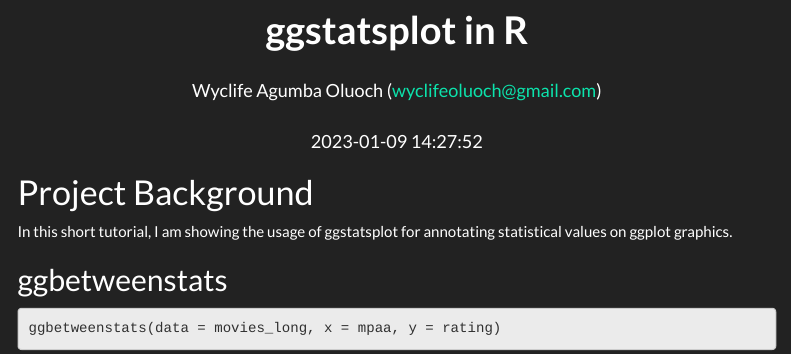
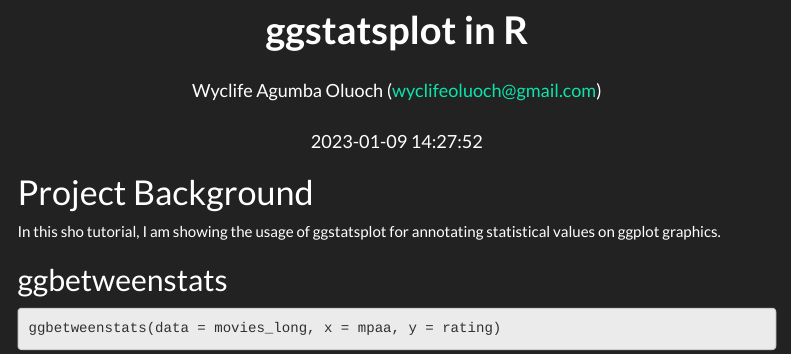
Before and after one commit to Wycology/ggstatsplot, an R Markdown document (ggstatsplot.Rmd): the page in a window 1100 px wide, from its top. Rendered offline with R 4.5, knitr and Pandoc, with nearby package versions; some code elsewhere in the file could not run offline; menus at the side of the page are left out.

Commit message:
Working on the background to the study

```diff
--- a/ggstatsplot.Rmd
+++ b/ggstatsplot.Rmd
@@ -40,7 +40,7 @@ knitr::write_bib(c(
 
 # Project Background
 
-In this short tutorial, I am showing the usage of ggstatsplot for annotating statistical values on ggplot graphics.
+In this sho tutorial, I am showing the usage of ggstatsplot for annotating statistical values on ggplot graphics.
 
 ## ggbetweenstats
 
```
